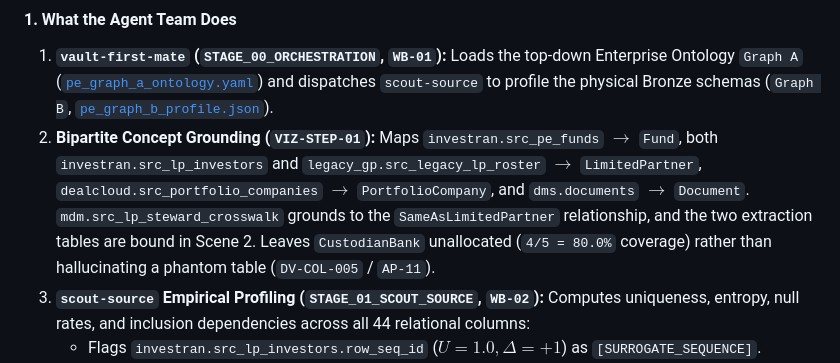
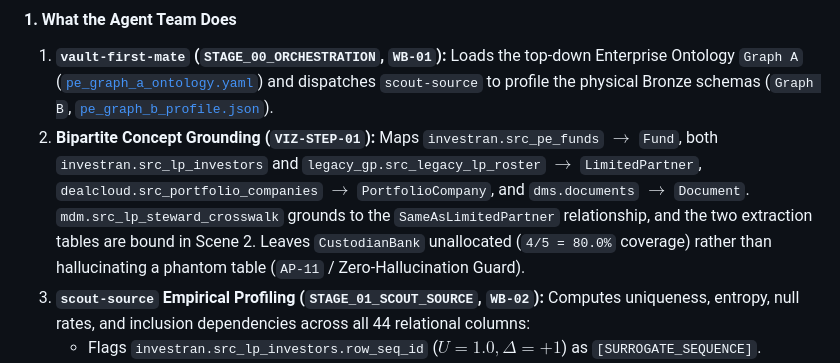
Before and after one commit to nogoo9/open-dv, a Markdown page: docs/07-end-to-end-private-equity-demo.md, the part around the change. Rendered like a GitHub page.

```diff
--- a/docs/07-end-to-end-private-equity-demo.md
+++ b/docs/07-end-to-end-private-equity-demo.md
@@ -224,7 +224,7 @@ External Auditor Review: PriceWaterhouseCoopers LLP (PwC Valuation Services).
 
 #### 1. What the Agent Team Does
 1. **`vault-first-mate` (`STAGE_00_ORCHESTRATION`, `WB-01`):** Loads the top-down Enterprise Ontology `Graph A` ([`pe_graph_a_ontology.yaml`](../examples/private_equity/pe_graph_a_ontology.yaml)) and dispatches `scout-source` to profile the physical Bronze schemas (`Graph B`, [`pe_graph_b_profile.json`](../examples/private_equity/pe_graph_b_profile.json)).
-2. **Bipartite Concept Grounding (`VIZ-STEP-01`):** Maps `investran.src_pe_funds` $\to$ `Fund`, both `investran.src_lp_investors` and `legacy_gp.src_legacy_lp_roster` $\to$ `LimitedPartner`, `dealcloud.src_portfolio_companies` $\to$ `PortfolioCompany`, and `dms.documents` $\to$ `Document`. `mdm.src_lp_steward_crosswalk` grounds to the `SameAsLimitedPartner` relationship, and the two extraction tables are bound in Scene 2. Leaves `CustodianBank` unallocated (`4/5 = 80.0%` coverage) rather than hallucinating a phantom table (`DV-COL-005` / `AP-11`).
+2. **Bipartite Concept Grounding (`VIZ-STEP-01`):** Maps `investran.src_pe_funds` $\to$ `Fund`, both `investran.src_lp_investors` and `legacy_gp.src_legacy_lp_roster` $\to$ `LimitedPartner`, `dealcloud.src_portfolio_companies` $\to$ `PortfolioCompany`, and `dms.documents` $\to$ `Document`. `mdm.src_lp_steward_crosswalk` grounds to the `SameAsLimitedPartner` relationship, and the two extraction tables are bound in Scene 2. Leaves `CustodianBank` unallocated (`4/5 = 80.0%` coverage) rather than hallucinating a phantom table (`AP-11` / Zero-Hallucination Guard).
 3. **`scout-source` Empirical Profiling (`STAGE_01_SCOUT_SOURCE`, `WB-02`):** Computes uniqueness, entropy, null rates, and inclusion dependencies across all 44 relational columns:
    - Flags `investran.src_lp_investors.row_seq_id` ($U=1.0, \Delta=+1$) as `[SURROGATE_SEQUENCE]`.
    - Flags `investran.src_lp_commitments_and_calls.co_invest_portco_lei` ($N_{\text{null}} = 71.43\%, \mathcal{I}_{nn} = 1.00$) as an optional contextual FK requiring `Algorithm A.4` Link splitting.
```
Also changed, not shown: docs/06-explainability-and-observability-spec.md (+1 -1 lines).
